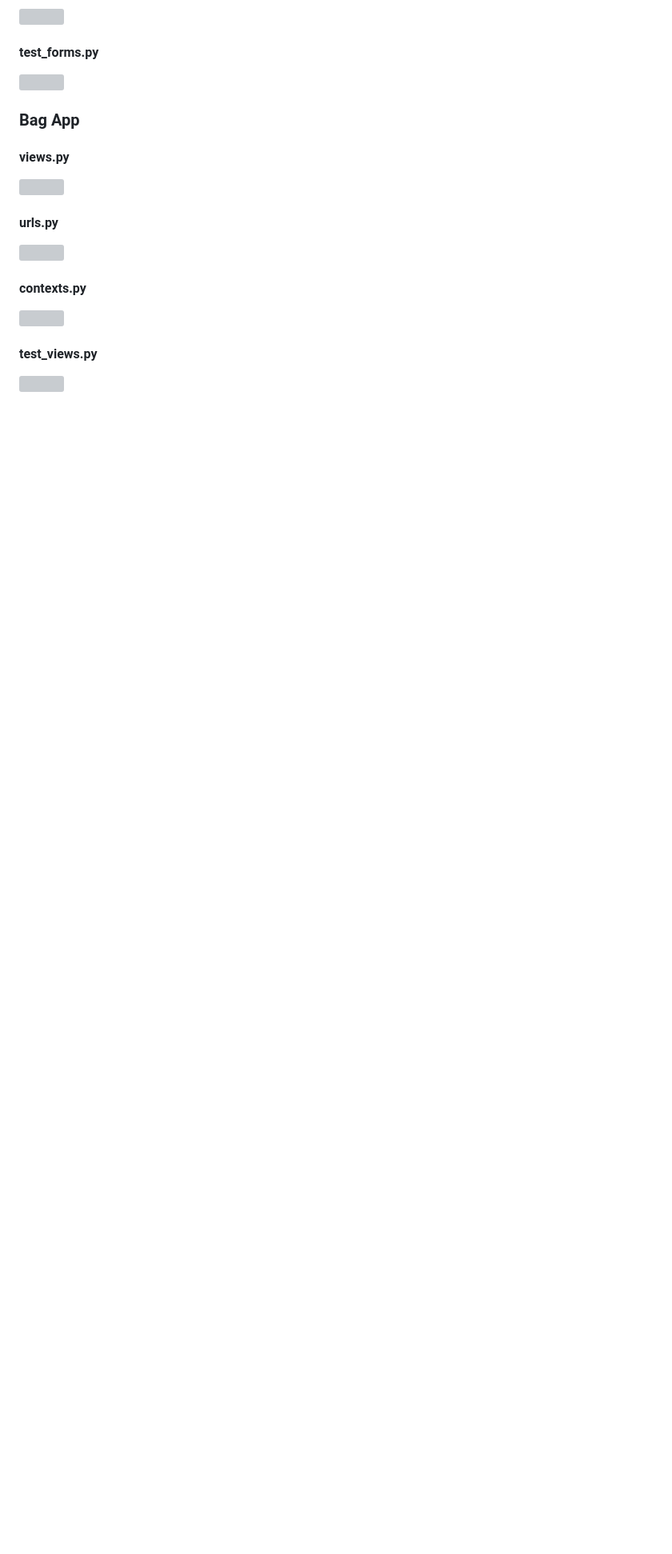
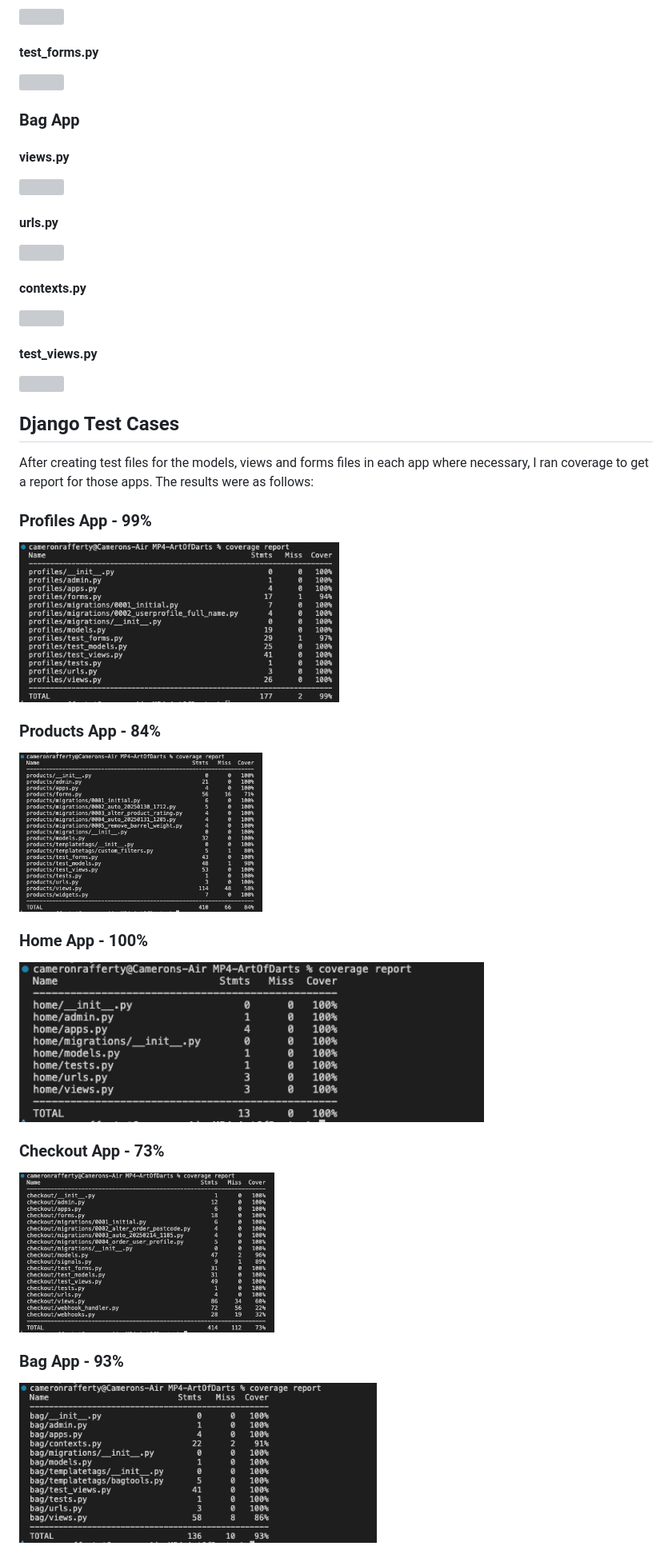
Before and after one commit to CamRaff/MP4-ArtOfDarts, a Markdown page: TESTING.md, the part around one of its changes. Shown at 80% size. GitHub-like rendering; pictures changed too: readme_images/bag-coverage.png (added), readme_images/checkout-coverage.png (added), readme_images/home-coverage.png (added); blank space fills up the shorter version; grey boxes are pictures that could not be loaded.

Commit message:
django test case reports added

```diff
--- a/TESTING.md
+++ b/TESTING.md
@@ -252,3 +254,27 @@ To test the Python that I implemented in the site, I used the [CI Python Linter]
 #### test_views.py
 
 <img src="readme_images/pylint/bag/bag-test-views.png" height="100">
+
+## Django Test Cases
+
+After creating test files for the models, views and forms files in each app where necessary, I ran coverage to get a report for those apps. The results were as follows:
+
+### Profiles App - 99%
+
+<img src="readme_images/profiles-coverage.png" height="200">
+
+### Products App - 84%
+
+<img src="readme_images/products-coverage.png" height="200">
+
+### Home App - 100%
+
+<img src="readme_images/home-coverage.png" height="200">
+
+### Checkout App - 73%
+
+<img src="readme_images/checkout-coverage.png" height="200">
+
+### Bag App - 93%
+
+<img src="readme_images/bag-coverage.png" height="200">
```
Also changed, not shown: other parts of TESTING.md (+2 -0 lines), 1 other file.
